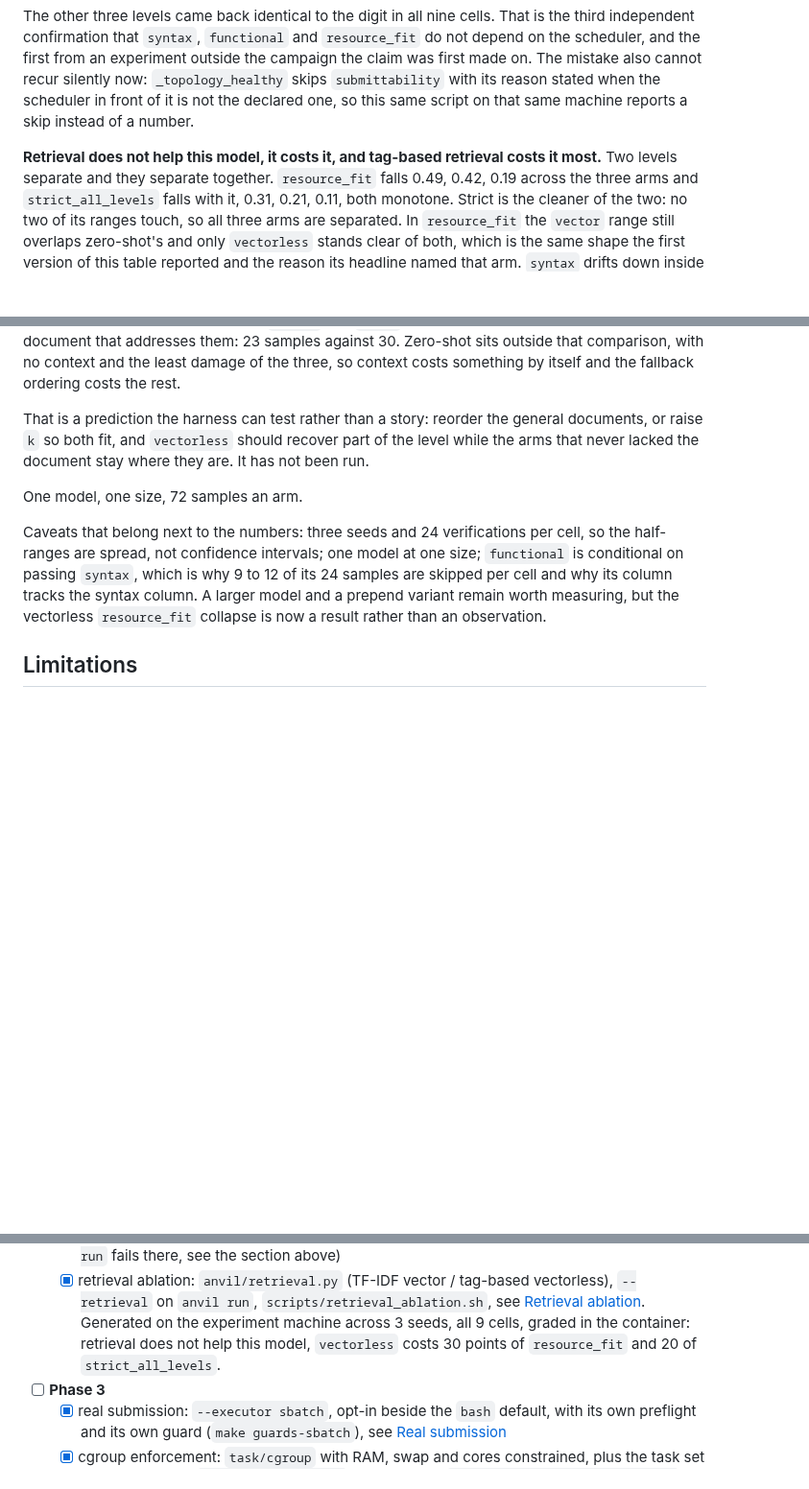
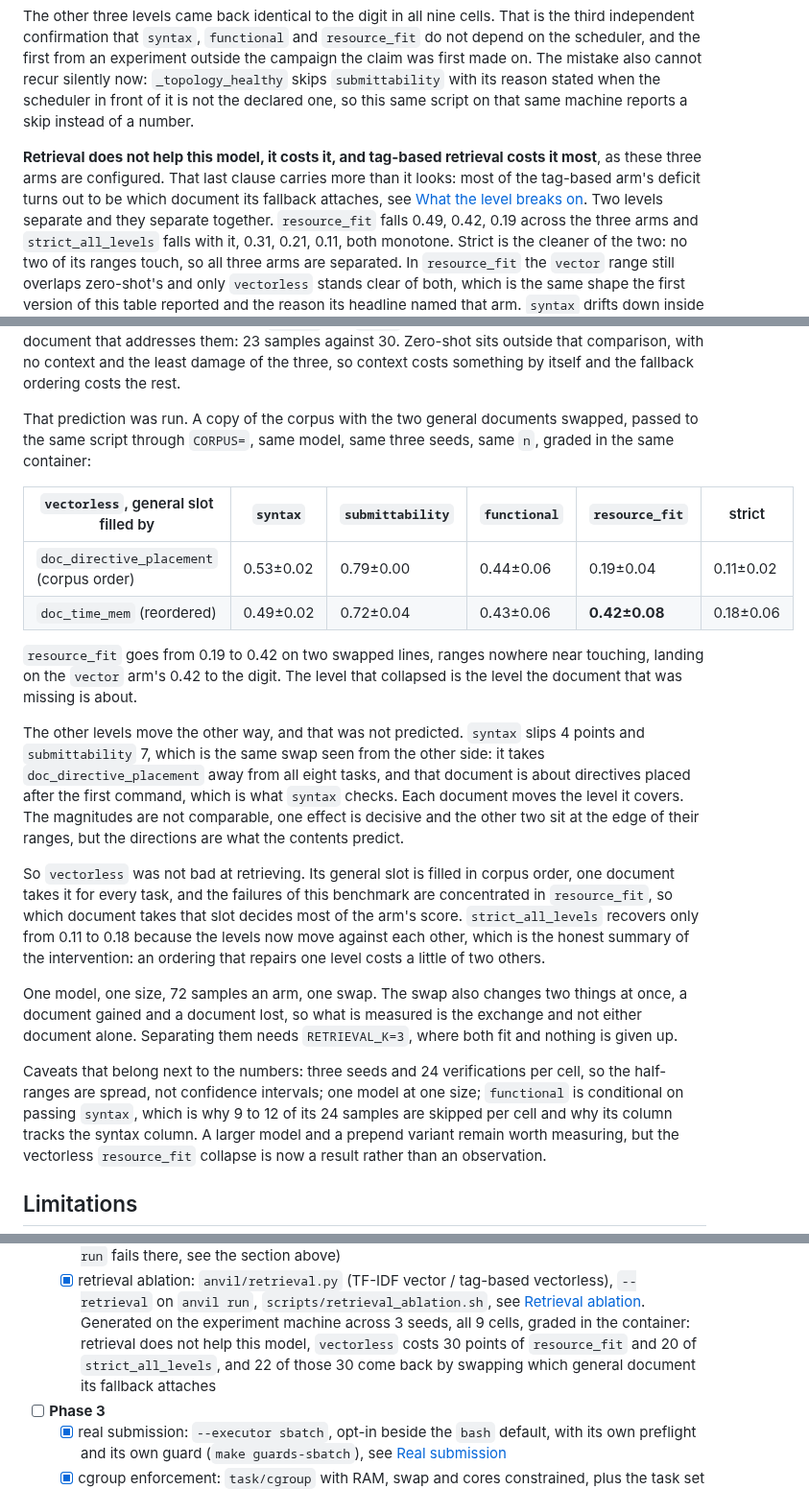
Before and after one commit to antoniorotundo2/anvil, a Markdown page: docs/DESIGN.md, 3 parts joined by grey strips. Shown at 96% size. Rendered like a GitHub page; blank space fills up the shorter version.

Commit message:
the corpus swap recovers the level

```diff
--- a/docs/DESIGN.md
+++ b/docs/DESIGN.md
@@ -305,7 +305,10 @@ mistake also cannot recur silently now: `_topology_healthy` skips `submittabilit
 stated when the scheduler in front of it is not the declared one, so this same script on that same
 machine reports a skip instead of a number.
 
-**Retrieval does not help this model, it costs it, and tag-based retrieval costs it most.** Two
+**Retrieval does not help this model, it costs it, and tag-based retrieval costs it most**, as
+these three arms are configured. That last clause carries more than it looks: most of the tag-based
+arm's deficit turns out to be which document its fallback attaches, see
+[What the level breaks on](#what-the-level-breaks-on). Two
 levels separate and they separate together. `resource_fit` falls 0.49, 0.42, 0.19 across the three
 arms and `strict_all_levels` falls with it, 0.31, 0.21, 0.11, both monotone. Strict is the cleaner
 of the two: no two of its ranges touch, so all three arms are separated. In `resource_fit` the
@@ -394,11 +397,36 @@ exposure to the only document that addresses them: 23 samples against 30. Zero-s
 that comparison, with no context and the least damage of the three, so context costs something by
 itself and the fallback ordering costs the rest.
 
-That is a prediction the harness can test rather than a story: reorder the general documents, or
-raise `k` so both fit, and `vectorless` should recover part of the level while the arms that never
-lacked the document stay where they are. It has not been run.
+That prediction was run. A copy of the corpus with the two general documents swapped, passed to
+the same script through `CORPUS=`, same model, same three seeds, same `n`, graded in the same
+container:
 
-One model, one size, 72 samples an arm.
+| `vectorless`, general slot filled by | `syntax` | `submittability` | `functional` | `resource_fit` | strict |
+|---|---|---|---|---|---|
+| `doc_directive_placement` (corpus order) | 0.53±0.02 | 0.79±0.00 | 0.44±0.06 | 0.19±0.04 | 0.11±0.02 |
+| `doc_time_mem` (reordered) | 0.49±0.02 | 0.72±0.04 | 0.43±0.06 | **0.42±0.08** | 0.18±0.06 |
+
+`resource_fit` goes from 0.19 to 0.42 on two swapped lines, ranges nowhere near touching, landing
+on the `vector` arm's 0.42 to the digit. The level that collapsed is the level the document that
+was missing is about.
+
+The other levels move the other way, and that was not predicted. `syntax` slips 4 points and
+`submittability` 7, which is the same swap seen from the other side: it takes
+`doc_directive_placement` away from all eight tasks, and that document is about directives placed
+after the first command, which is what `syntax` checks. Each document moves the level it covers.
+The magnitudes are not comparable, one effect is decisive and the other two sit at the edge of
+their ranges, but the directions are what the contents predict.
+
+So `vectorless` was not bad at retrieving. Its general slot is filled in corpus order, one
+document takes it for every task, and the failures of this benchmark are concentrated in
+`resource_fit`, so which document takes that slot decides most of the arm's score.
+`strict_all_levels` recovers only from 0.11 to 0.18 because the levels now move against each
+other, which is the honest summary of the intervention: an ordering that repairs one level costs a
+little of two others.
+
+One model, one size, 72 samples an arm, one swap. The swap also changes two things at once, a
+document gained and a document lost, so what is measured is the exchange and not either document
+alone. Separating them needs `RETRIEVAL_K=3`, where both fit and nothing is given up.
 
 Caveats that belong next to the numbers: three seeds and 24 verifications per cell, so the
 half-ranges are spread, not confidence intervals; one model at one size; `functional` is
@@ -443,7 +471,8 @@ say so plainly.
         `--retrieval` on `anvil run`, `scripts/retrieval_ablation.sh`, see [Retrieval
         ablation](#retrieval-ablation). Generated on the experiment machine across 3 seeds,
         all 9 cells, graded in the container: retrieval does not help this model, `vectorless`
-        costs 30 points of `resource_fit` and 20 of `strict_all_levels`.
+        costs 30 points of `resource_fit` and 20 of `strict_all_levels`, and 22 of those 30 come
+        back by swapping which general document its fallback attaches
 - [ ] **Phase 3**
   - [x] real submission: `--executor sbatch`, opt-in beside the `bash` default, with its own
         preflight and its own guard (`make guards-sbatch`), see [Real submission](#real-submission-the-sbatch-executor)
```
